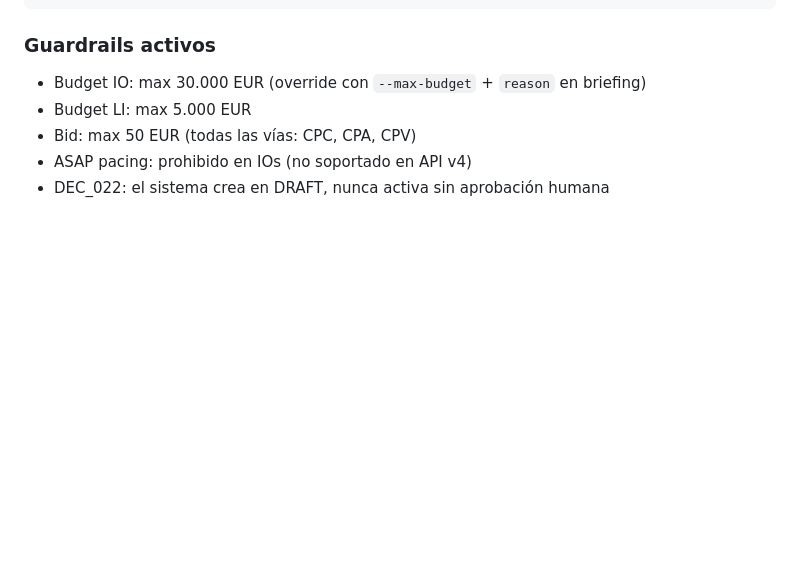
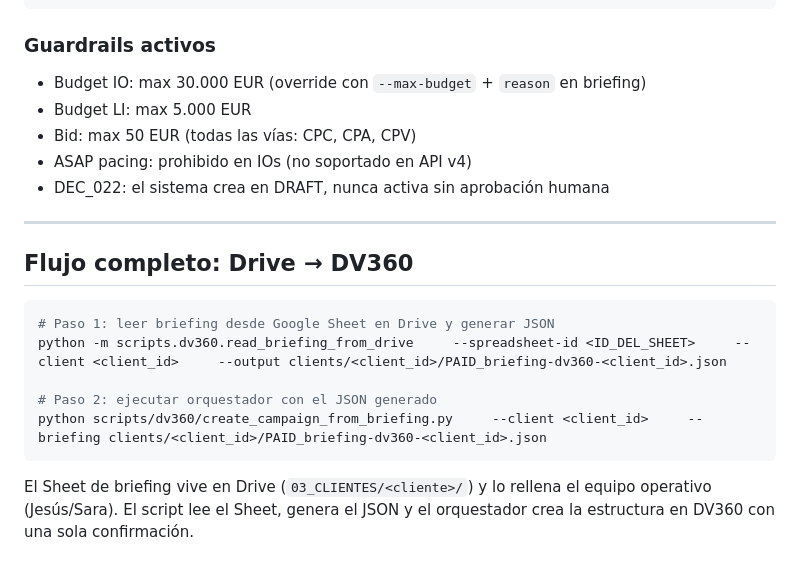
Before and after one commit to Apache-Media-Group/llyc-ai-first-core, a Markdown page: scripts/README.md, the part around the change. Drawn GitHub-style; blank space fills up the shorter version.

Commit message:
docs: añade flujo completo Drive→DV360 al README

````diff
--- a/scripts/README.md
+++ b/scripts/README.md
@@ -151,3 +151,19 @@ python scripts/dv360/create_campaign_from_briefing.py     --client vidal-vidal
 - Bid: max 50 EUR (todas las vías: CPC, CPA, CPV)
 - ASAP pacing: prohibido en IOs (no soportado en API v4)
 - DEC_022: el sistema crea en DRAFT, nunca activa sin aprobación humana
+
+
+---
+
+## Flujo completo: Drive → DV360
+
+```bash
+# Paso 1: leer briefing desde Google Sheet en Drive y generar JSON
+python -m scripts.dv360.read_briefing_from_drive     --spreadsheet-id <ID_DEL_SHEET>     --client <client_id>     --output clients/<client_id>/PAID_briefing-dv360-<client_id>.json
+
+# Paso 2: ejecutar orquestador con el JSON generado
+python scripts/dv360/create_campaign_from_briefing.py     --client <client_id>     --briefing clients/<client_id>/PAID_briefing-dv360-<client_id>.json
+```
+
+El Sheet de briefing vive en Drive (`03_CLIENTES/<cliente>/`) y lo rellena el equipo operativo (Jesús/Sara).
+El script lee el Sheet, genera el JSON y el orquestador crea la estructura en DV360 con una sola confirmación.
````
